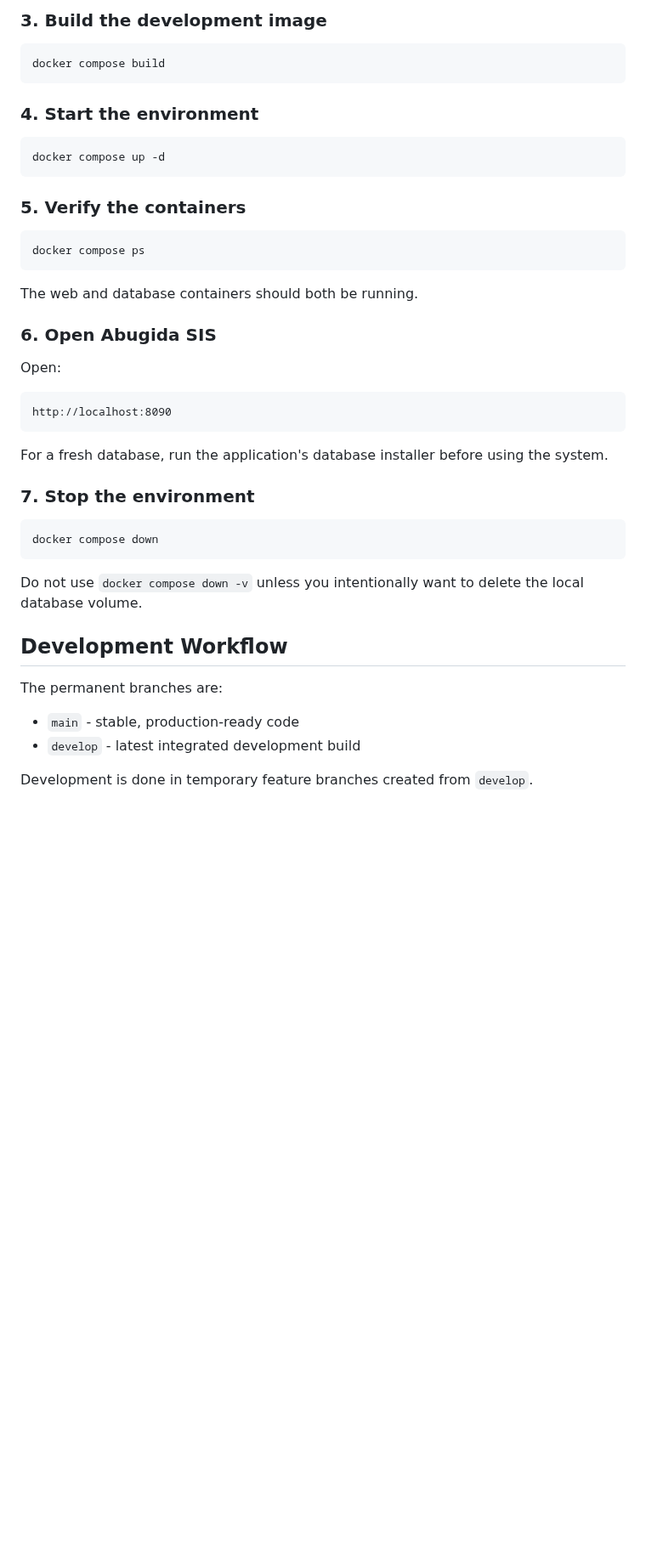
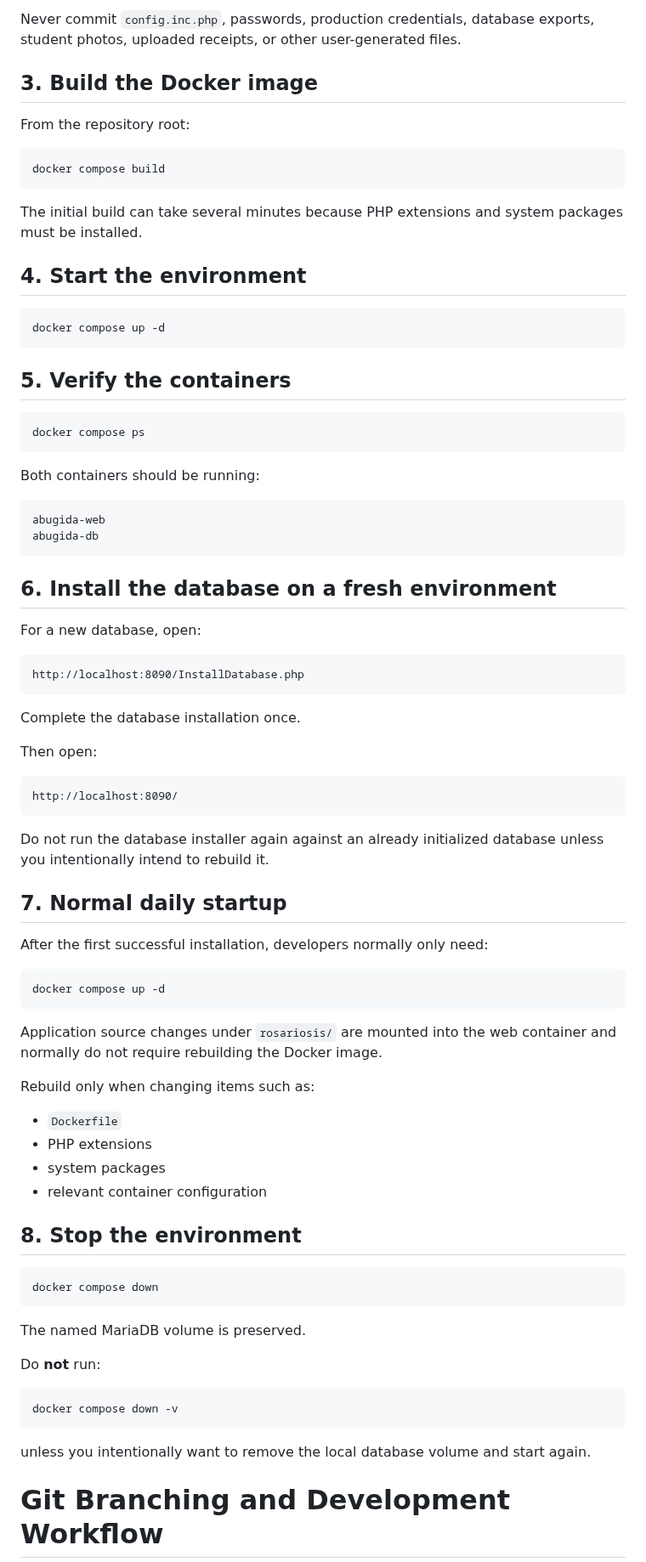
Before and after one commit to Robel43/abugida-sis, a Markdown page: README.md, the part around one of its changes. Shown at 85% size. GitHub-like rendering; blank space fills up the shorter version.

````diff
--- a/README.md
+++ b/README.md
@@ -121,48 +134,85 @@ Do not commit `config.inc.php`.
 
-### 3. Build the development image
+Never commit `config.inc.php`, passwords, production credentials, database exports, student photos, uploaded receipts, or other user-generated files.
+
+## 3. Build the Docker image
+
+From the repository root:
 
 ```powershell
 docker compose build
 ```
 
-### 4. Start the environment
+The initial build can take several minutes because PHP extensions and system packages must be installed.
+
+## 4. Start the environment
 
 ```powershell
 docker compose up -d
 ```
 
-### 5. Verify the containers
+## 5. Verify the containers
 
 ```powershell
 docker compose ps
 ```
 
-The web and database containers should both be running.
-
-### 6. Open Abugida SIS
-
-Open:
+Both containers should be running:
 
 ```text
-http://localhost:8090
+abugida-web
+abugida-db
 ```
 
-For a fresh database, run the application's database installer before using the system.
+## 6. Install the database on a fresh environment
 
-### 7. Stop the environment
+For a new database, open:
+
+```text
+http://localhost:8090/InstallDatabase.php
+```
+
+Complete the database installation once.
+
+Then open:
+
+```text
+http://localhost:8090/
+```
+
+Do not run the database installer again against an already initialized database unless you intentionally intend to rebuild it.
+
+## 7. Normal daily startup
+
+After the first successful installation, developers normally only need:
+
+```powershell
+docker compose up -d
+```
+
+Application source changes under `rosariosis/` are mounted into the web container and normally do not require rebuilding the Docker image.
+
+Rebuild only when changing items such as:
+
+- `Dockerfile`
+- PHP extensions
+- system packages
+- relevant container configuration
+
+## 8. Stop the environment
 
 ```powershell
 docker compose down
 ```
 
-Do not use `docker compose down -v` unless you intentionally want to delete the local database volume.
+The named MariaDB volume is preserved.
 
-## Development Workflow
+Do **not** run:
 
-The permanent branches are:
+```powershell
+docker compose down -v
+```
 
-- `main` - stable, production-ready code
-- `develop` - latest integrated development build
+unless you intentionally want to remove the local database volume and start again.
 
-Development is done in temporary feature branches created from `develop`.
+# Git Branching and Development Workflow
 
````
Also changed, not shown: other parts of README.md (+163 -43 lines).
